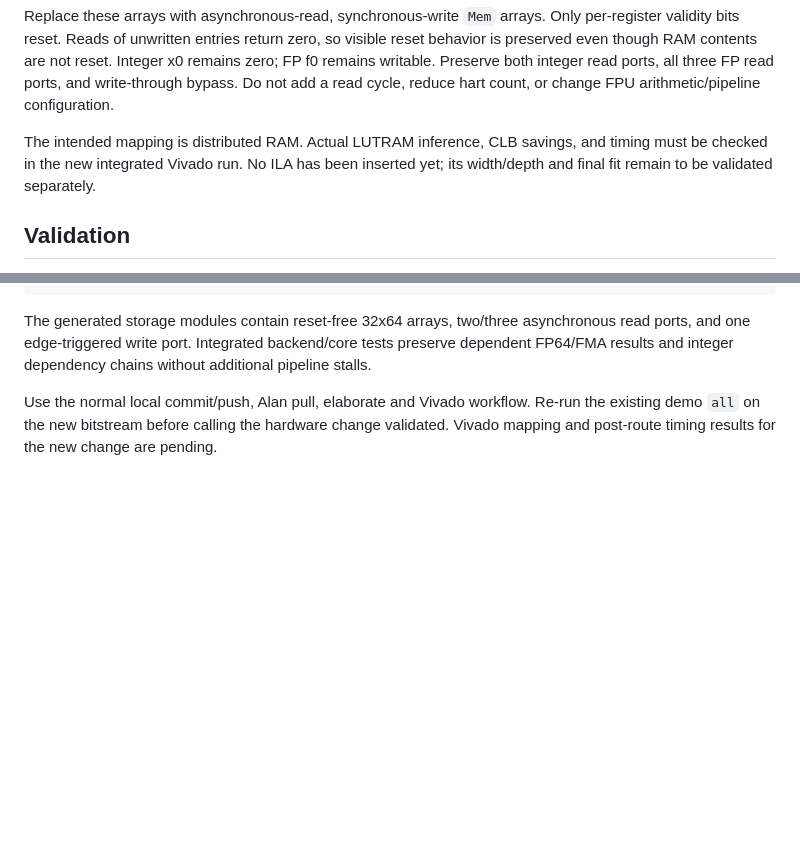
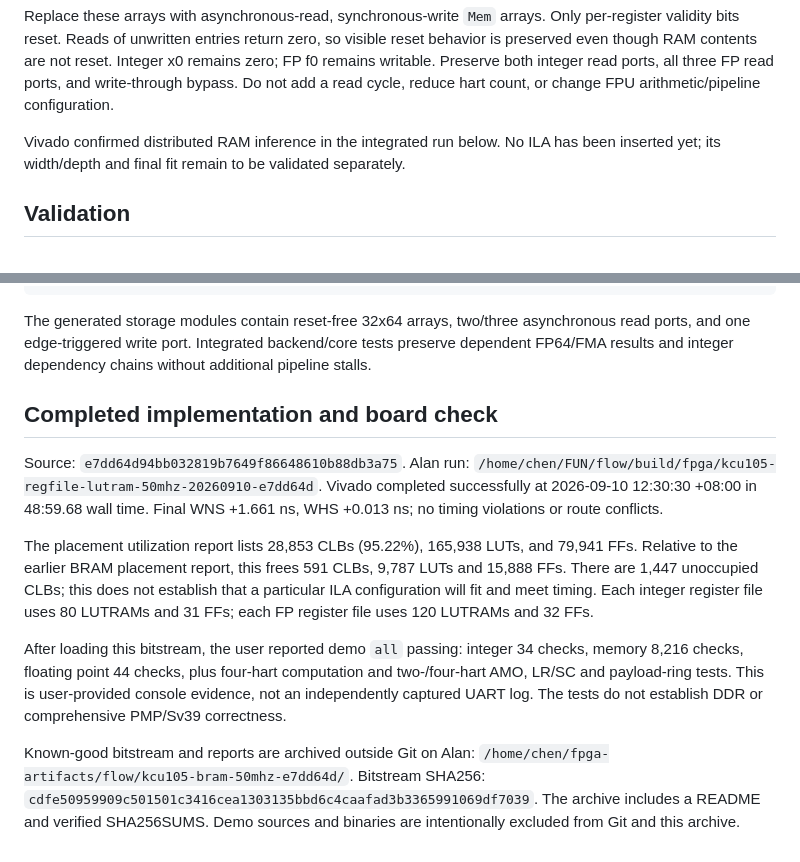
Before and after one commit to RanxiChen/flow, a Markdown page: docs/plans/2026-09-10-kcu105-bram-ila-resource.md, 2 parts joined by grey strips. GitHub-like rendering; blank space fills up the shorter version.

Commit message:
Record validated BRAM baseline and external bitstream archive

```diff
--- a/docs/plans/2026-09-10-kcu105-bram-ila-resource.md
+++ b/docs/plans/2026-09-10-kcu105-bram-ila-resource.md
@@ -64,9 +64,9 @@ Integer x0 remains zero; FP f0 remains writable. Preserve both integer read
 ports, all three FP read ports, and write-through bypass. Do not add a read
 cycle, reduce hart count, or change FPU arithmetic/pipeline configuration.
 
-The intended mapping is distributed RAM. Actual LUTRAM inference, CLB savings,
-and timing must be checked in the new integrated Vivado run. No ILA has been
-inserted yet; its width/depth and final fit remain to be validated separately.
+Vivado confirmed distributed RAM inference in the integrated run below.
+No ILA has been inserted yet; its width/depth and final fit remain to be
+validated separately.
 
 ## Validation
 
@@ -91,7 +91,29 @@ asynchronous read ports, and one edge-triggered write port. Integrated
 backend/core tests preserve dependent FP64/FMA results and integer dependency
 chains without additional pipeline stalls.
 
-Use the normal local commit/push, Alan pull, elaborate and Vivado workflow.
-Re-run the existing demo `all` on the new bitstream before calling the
-hardware change validated. Vivado mapping and post-route timing results for
-the new change are pending.
+## Completed implementation and board check
+
+Source: `e7dd64d94bb032819b7649f86648610b88db3a75`.
+Alan run: `/home/chen/FUN/flow/build/fpga/kcu105-regfile-lutram-50mhz-20260910-e7dd64d`.
+Vivado completed successfully at 2026-09-10 12:30:30 +08:00 in 48:59.68 wall
+time. Final WNS +1.661 ns, WHS +0.013 ns; no timing violations or route conflicts.
+
+The placement utilization report lists 28,853 CLBs (95.22%), 165,938 LUTs,
+and 79,941 FFs. Relative to the earlier BRAM placement report, this frees
+591 CLBs, 9,787 LUTs and 15,888 FFs. There are 1,447 unoccupied CLBs; this
+does not establish that a particular ILA configuration will fit and meet timing.
+Each integer register file uses 80 LUTRAMs and 31 FFs; each FP register file
+uses 120 LUTRAMs and 32 FFs.
+
+After loading this bitstream, the user reported demo `all` passing: integer
+34 checks, memory 8,216 checks, floating point 44 checks, plus four-hart
+computation and two-/four-hart AMO, LR/SC and payload-ring tests. This is
+user-provided console evidence, not an independently captured UART log.
+The tests do not establish DDR or comprehensive PMP/Sv39 correctness.
+
+Known-good bitstream and reports are archived outside Git on Alan:
+`/home/chen/fpga-artifacts/flow/kcu105-bram-50mhz-e7dd64d/`.
+Bitstream SHA256:
+`cdfe50959909c501501c3416cea1303135bbd6c4caafad3b3365991069df7039`.
+The archive includes a README and verified SHA256SUMS. Demo sources and
+binaries are intentionally excluded from Git and this archive.
```
